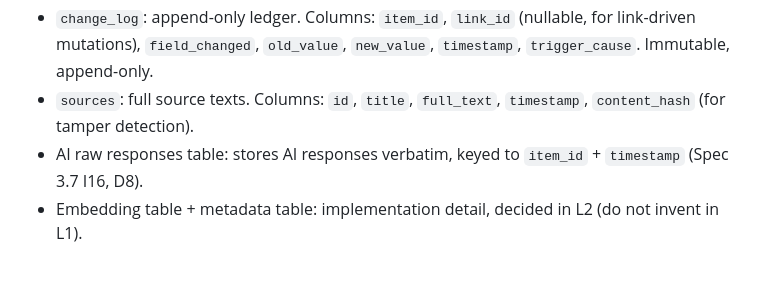
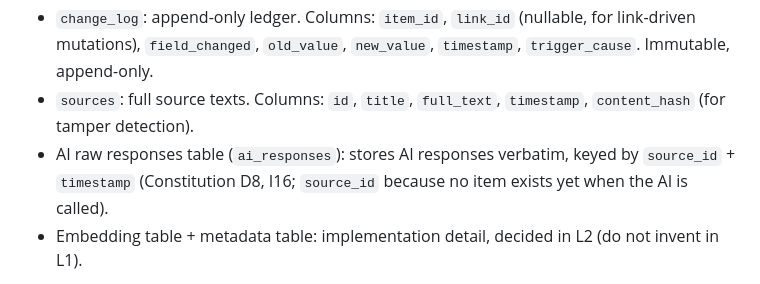
Before and after one commit to mohamed-benoughidene/ember, a Markdown page: plans/master-plan.md, the part around the change. Drawn GitHub-style.

Commit message:
docs(plans): correct master plan and step 3 scope
Master plan section 3 cited "Spec 3.7 I16, D8" for the ai_responses
table, but the V1 spec holds no such rule (it is Constitution D8/I16),
and it named item_id as the key, which cannot exist when the AI is
called. Now cites the Constitution and keys by source_id.

Step 3 plan gains section 4.3 (the set_validated / clear_validated
command, its errors and its tests) plus the new trigger_cause word, so
the plan matches the code.

Co-authored-by: CommandCodeBot <noreply@commandcode.ai>

```diff
--- a/plans/master-plan.md
+++ b/plans/master-plan.md
@@ -74,7 +74,7 @@ Storage architecture (Spec 3.6):
 - `links`: typed directional edges. Status values `Confirmed` or `Rejected` (stored permanently).
 - `change_log`: append-only ledger. Columns: `item_id`, `link_id` (nullable, for link-driven mutations), `field_changed`, `old_value`, `new_value`, `timestamp`, `trigger_cause`. Immutable, append-only.
 - `sources`: full source texts. Columns: `id`, `title`, `full_text`, `timestamp`, `content_hash` (for tamper detection).
-- AI raw responses table: stores AI responses verbatim, keyed to `item_id` + `timestamp` (Spec 3.7 I16, D8).
+- AI raw responses table (`ai_responses`): stores AI responses verbatim, keyed by `source_id` + `timestamp` (Constitution D8, I16; `source_id` because no item exists yet when the AI is called).
 - Embedding table + metadata table: implementation detail, decided in L2 (do not invent in L1).
 
 Boundary rule: gatekeeper scripts are the castle gate. Engine core is the clean inside. Engine core trusts what gatekeeper gives it. Gatekeeper scripts:
```
Also changed, not shown: 1 other file.
